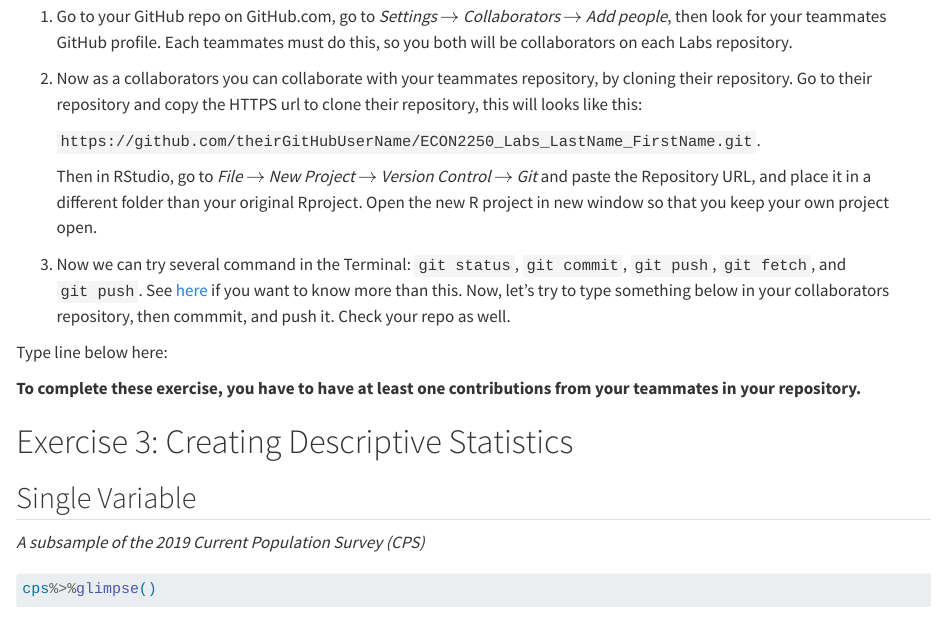
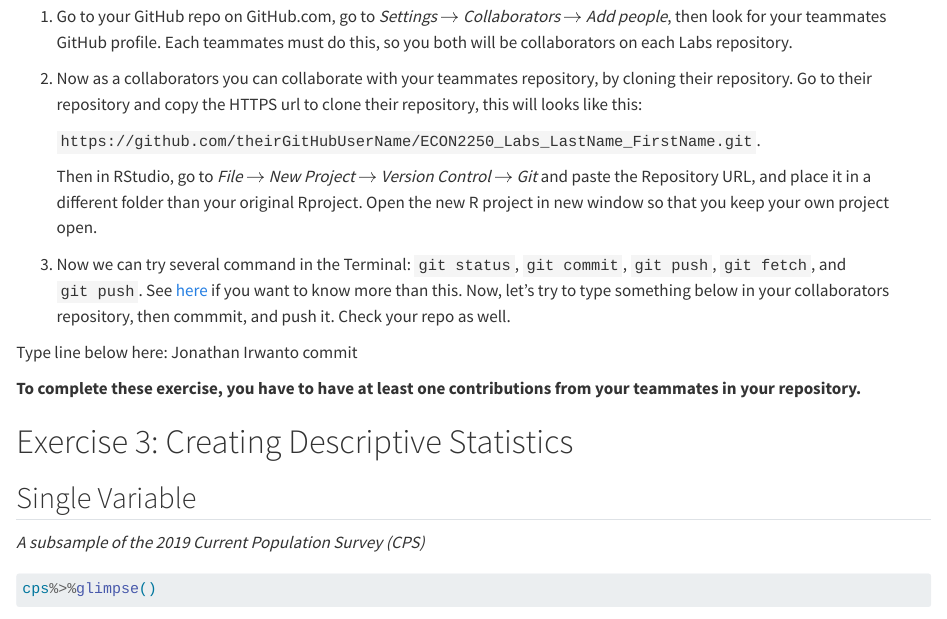
Before and after one commit to mharrison505/ECON2250_Labs_Harrison_Fischer, a Quarto document (lab-03.qmd): the page in a window 1100 px wide, from 1560 px down. Rendered offline with R 4.5, knitr and Pandoc in place of Quarto, with nearby package versions; some code elsewhere in the file could not run offline.

Commit message:
Update lab-03.qmd

```diff
--- a/lab-03.qmd
+++ b/lab-03.qmd
@@ -105,7 +105,7 @@ Now, we are going to learn how to collaborate using GitHub. Follow these steps:
 
 3.  Now we can try several command in the Terminal: `git status`, `git commit`, `git push`, `git fetch`, and `git push`. See [here](https://rviews.rstudio.com/2020/04/23/10-commands-to-get-started-with-git/) if you want to know more than this. Now, let's try to type something below in your collaborators repository, then commmit, and push it. Check your repo as well.
 
-Type line below here:
+Type line below here: Jonathan Irwanto commit
 
 **To complete these exercise, you have to have at least one contributions from your teammates in your repository.**
 
```
